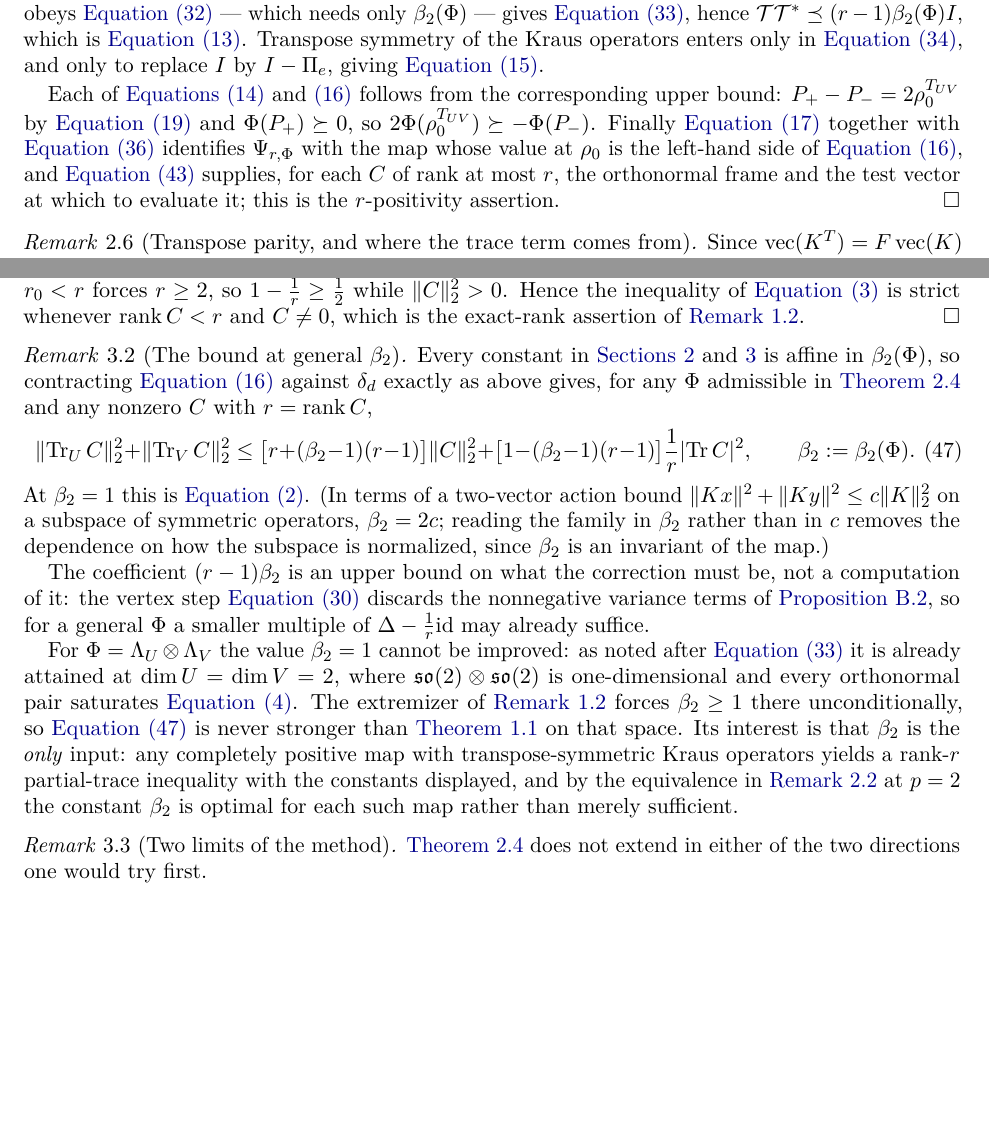
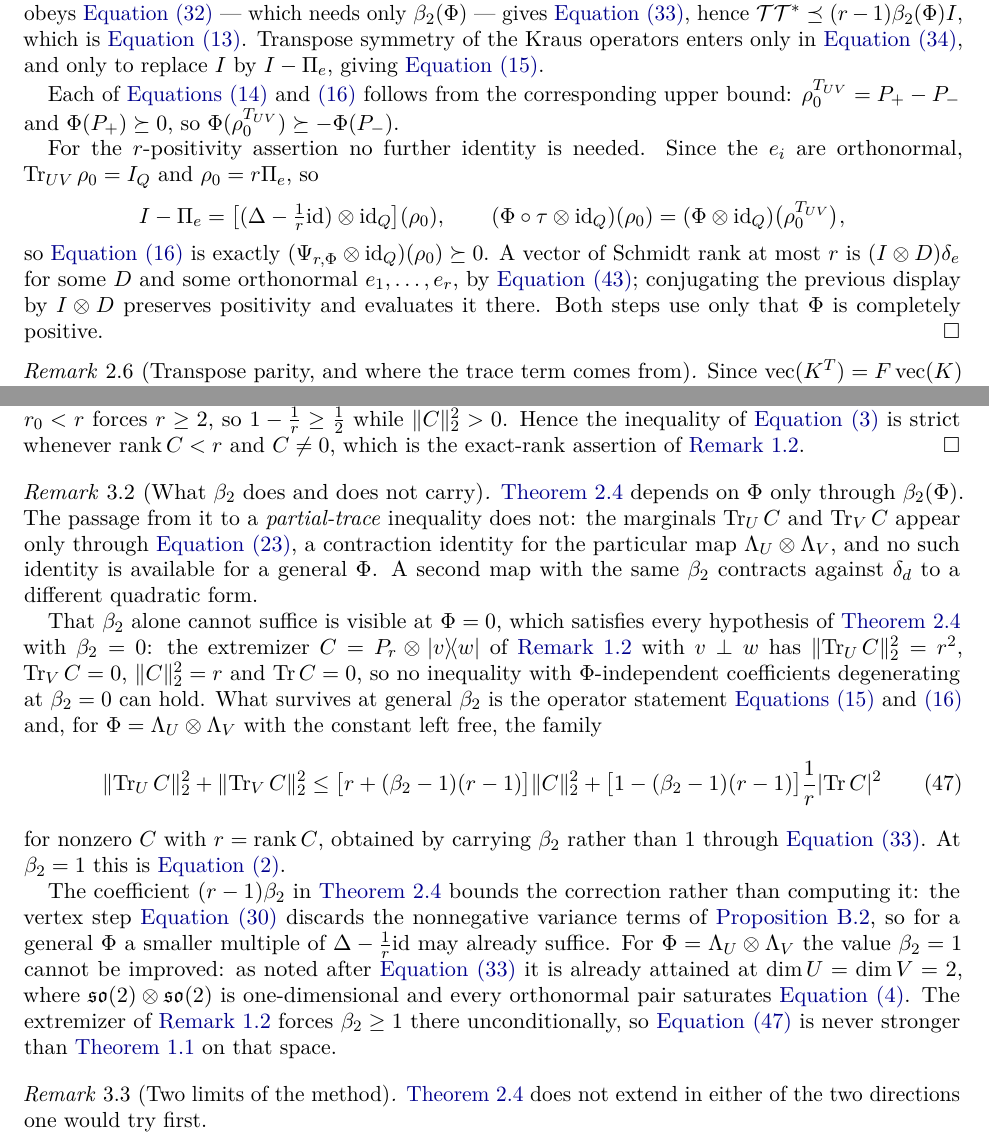
Before and after one commit to elazarg/rank-r, a LaTeX paper (paper/rank-r.tex): two parts of pages 10 and 13 of 29, joined at a grey line, cut so that both start at the same text, the shorter picture padded with empty space. Compiled offline with pdfLaTeX.

Commit message:
Correct four errors around the general-beta_2 claims
The partial-trace form is not a consequence of pair amplification. The marginals
enter only through eq:Phi-rhoT, a contraction identity for Lambda_U (x) Lambda_V,
and Phi = 0 satisfies every hypothesis with beta_2 = 0 while the extremizer
P_r (x) |v><w| of rem:optimality gives r^2 on the left and r on the right. What
survives at general beta_2 is the operator statement; the displayed family is
now stated for the double-skew map with the constant left free.

beta_2 is positively homogeneous and convex, not linear: it is a supremum of
linear functionals. Choi.lean already said so; the paper did not.

The sector normalization is P_+ - P_- = rho_0^T. The doubled Ppos = 2P_+,
Pneg = 2P_- of Sectors.lean carry the factor two internally, and the proof
paragraph had inherited it across the convention change.

The r-positivity step no longer routes through eq:H_r and the map identity,
neither of which is available for general Phi. Since Tr_UV rho_0 = I_Q, form (B)
is already (Psi (x) id)(rho_0) >= 0, and conjugating by I (x) D reaches every
test vector of Schmidt rank at most r.

Appendix A had claimed eq:main-bound-parametrized is machine-checked at every
beta_2. It is not: the formal partial-trace theorems fix the double-skew family
at beta_2 = 1, and only the lifting layer is abstract.

Co-Authored-By: Claude Opus 5 (1M context) <noreply@anthropic.com>
Claude-Session: https://claude.ai/code/session_01M9D5e2o9ZYH7xftd4EptyV

```diff
--- a/paper/rank-r.tex
+++ b/paper/rank-r.tex
@@ -1015,14 +1016,24 @@ only in \cref{eq:T-orthogonal}, and only to replace $I$ by $I-\Pi_e$, giving
 \cref{eq:amplification-A}.
 
 Each of \cref{eq:amplification-B0,eq:amplification-B} follows from the
-corresponding upper bound: $P_+-P_-=2\rho_0^{T_{UV}}$ by
-\cref{eq:rho-partial-transpose} and $\Phi(P_+)\succeq0$, so
-$2\Phi(\rho_0^{T_{UV}})\succeq-\Phi(P_-)$.  Finally \cref{eq:H_r} together with
-\cref{eq:map-identity} identifies $\Psi_{r,\Phi}$ with the map whose value at
-$\rho_0$ is the left-hand side of \cref{eq:amplification-B}, and
-\cref{eq:C-decomposition} supplies, for each $C$ of rank at most $r$, the
-orthonormal frame and the test vector at which to evaluate it; this is the
-$r$-positivity assertion.
+corresponding upper bound: $\rho_0^{T_{UV}}=P_+-P_-$ and $\Phi(P_+)\succeq0$,
+so $\Phi(\rho_0^{T_{UV}})\succeq-\Phi(P_-)$.
+
+For the $r$-positivity assertion no further identity is needed.  Since the $e_i$
+are orthonormal, $\Tr_{UV}\rho_0=I_Q$ and $\rho_0=r\Pi_e$, so
+\[
+    I-\Pi_e
+    =\bigl[(\Delta-\tfrac1r\id)\otimes\id_Q\bigr](\rho_0),
+    \qquad
+    (\Phi\circ\tau\otimes\id_Q)(\rho_0)
+    =(\Phi\otimes\id_Q)\bigl(\rho_0^{T_{UV}}\bigr),
+\]
+so \cref{eq:amplification-B} is exactly
+$(\Psi_{r,\Phi}\otimes\id_Q)(\rho_0)\succeq0$.  A vector of Schmidt rank at most
+$r$ is $(I\otimes D)\delta_e$ for some $D$ and some orthonormal
+$e_1,\ldots,e_r$, by \cref{eq:C-decomposition}; conjugating the previous display
+by $I\otimes D$ preserves positivity and evaluates it there.  Both steps use
+only that $\Phi$ is completely positive.
 \end{proof}
 
 \begin{remark}[Transpose parity, and where the trace term comes from]
@@ -1353,43 +1364,45 @@ $1-\frac1r\ge\frac12$ while $\norm{C}_2^2>0$.  Hence the inequality of
 exact-rank assertion of \cref{rem:optimality}.
 \end{proof}
 
-\begin{remark}[The bound at general $\beta_2$]
+\begin{remark}[What $\beta_2$ does and does not carry]
 \label[remark]{rem:constant-dependence}
-Every constant in \cref{sec:double-skew,sec:proof} is affine in $\beta_2(\Phi)$,
-so contracting \cref{eq:amplification-B} against $\delta_d$ exactly as above
-gives, for any $\Phi$ admissible in \cref{thm:amplification} and any nonzero $C$
-with $r=\rank C$,
+\Cref{thm:amplification} depends on $\Phi$ only through $\beta_2(\Phi)$.  The
+passage from it to a \emph{partial-trace} inequality does not: the marginals
+$\Tr_UC$ and $\Tr_VC$ appear only through \cref{eq:Phi-rhoT}, a contraction
+identity for the particular map $\Lambda_U\otimes\Lambda_V$, and no such
+identity is available for a general $\Phi$.  A second map with the same
+$\beta_2$ contracts against $\delta_d$ to a different quadratic form.
+
+That $\beta_2$ alone cannot suffice is visible at $\Phi=0$, which satisfies
+every hypothesis of \cref{thm:amplification} with $\beta_2=0$: the extremizer
+$C=P_r\otimes\ketbra vw$ of \cref{rem:optimality} with $v\perp w$ has
+$\norm{\Tr_UC}_2^2=r^2$, $\Tr_VC=0$, $\norm C_2^2=r$ and $\Tr C=0$, so no
+inequality with $\Phi$-independent coefficients degenerating at $\beta_2=0$ can
+hold.  What survives at general $\beta_2$ is the operator statement
+\cref{eq:amplification-A,eq:amplification-B} and, for
+$\Phi=\Lambda_U\otimes\Lambda_V$ with the constant left free, the family
 \begin{equation}
 \label{eq:main-bound-parametrized}
     \norm{\Tr_U C}_2^2+\norm{\Tr_V C}_2^2
     \le
     \bigl[r+(\beta_2-1)(r-1)\bigr]\norm{C}_2^2
-    +\bigl[1-(\beta_2-1)(r-1)\bigr]\frac1r\abs{\Tr C}^2 ,
-    \qquad \beta_2:=\beta_2(\Phi).
-\end{equation}
-At $\beta_2=1$ this is \cref{eq:main-bound-exact-rank}.  (In terms of a
-two-vector action bound $\norm{Kx}^2+\norm{Ky}^2\le c\norm K_2^2$ on a subspace
-of symmetric operators, $\beta_2=2c$; reading the family in $\beta_2$ rather
-than in $c$ removes the dependence on how the subspace is normalized, since
-$\beta_2$ is an invariant of the map.)
-
-The coefficient $(r-1)\beta_2$ is an upper bound on what the correction must be,
-not a computation of it: the vertex step \cref{eq:T-Cauchy} discards the
+    +\bigl[1-(\beta_2-1)(r-1)\bigr]\frac1r\abs{\Tr C}^2
+\end{equation}
+for nonzero $C$ with $r=\rank C$, obtained by carrying $\beta_2$ rather than $1$
+through \cref{eq:T-operator-bound}.  At $\beta_2=1$ this is
+\cref{eq:main-bound-exact-rank}.
+
+The coefficient $(r-1)\beta_2$ in \cref{thm:amplification} bounds the correction
+rather than computing it: the vertex step \cref{eq:T-Cauchy} discards the
 nonnegative variance terms of \cref{prop:sos-complete-graph}, so for a general
-$\Phi$ a smaller multiple of $\Delta-\frac1r\id$ may already suffice.
-
-For $\Phi=\Lambda_U\otimes\Lambda_V$ the value $\beta_2=1$ cannot be improved:
-as noted after \cref{eq:T-operator-bound} it is already attained at
+$\Phi$ a smaller multiple of $\Delta-\frac1r\id$ may already suffice.  For
+$\Phi=\Lambda_U\otimes\Lambda_V$ the value $\beta_2=1$ cannot be improved: as
+noted after \cref{eq:T-operator-bound} it is already attained at
 $\dim U=\dim V=2$, where $\mathfrak{so}(2)\otimes\mathfrak{so}(2)$ is
 one-dimensional and every orthonormal pair saturates
 \cref{eq:double-skew-action}.  The extremizer of \cref{rem:optimality} forces
 $\beta_2\ge1$ there unconditionally, so \cref{eq:main-bound-parametrized} is
-never stronger than \cref{thm:rank_r} on that space.  Its interest is that
-$\beta_2$ is the \emph{only} input: any completely positive map with
-transpose-symmetric Kraus operators yields a rank-$r$ partial-trace inequality
-with the constants displayed, and by the equivalence in
-\cref{rem:fgp-equivalence} at $p=2$ the constant $\beta_2$ is optimal for each
-such map rather than merely sufficient.
+never stronger than \cref{thm:rank_r} on that space.
 \end{remark}
 
 \begin{remark}[Two limits of the method]
```
Also changed, not shown: paper/rank-r.pdf, paper/rank-r.tex (13 more changed lines).
